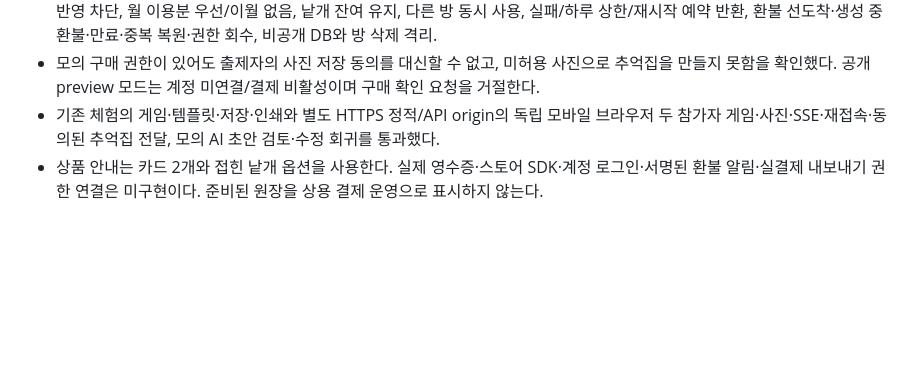
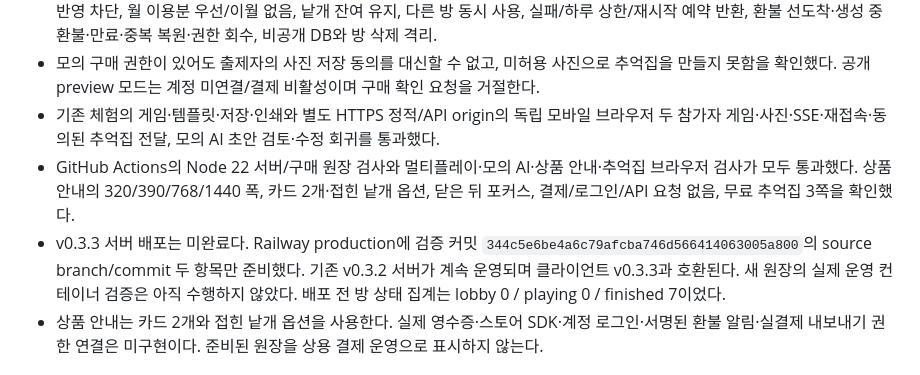
Before and after one commit to bumblev95/bumblev95.github.io, a Markdown page: geuttae-uri/server/TEST-REPORT.md, the part around the change. GitHub-like rendering; blank space fills up the shorter version.

Commit message:
Record v0.3.3 checks and pending server rollout

```diff
--- a/geuttae-uri/server/TEST-REPORT.md
+++ b/geuttae-uri/server/TEST-REPORT.md
@@ -6,6 +6,8 @@
 - 새 검사: 미확인 JSON/복사된 확인 표시/임의 수량 차단, 같은 거래 복원 중복 지급 방지, 계정/구독 구매자 유지, 동일 기간 중복 반영 차단, 월 이용분 우선/이월 없음, 낱개 잔여 유지, 다른 방 동시 사용, 실패/하루 상한/재시작 예약 반환, 환불 선도착·생성 중 환불·만료·중복 복원·권한 회수, 비공개 DB와 방 삭제 격리.
 - 모의 구매 권한이 있어도 출제자의 사진 저장 동의를 대신할 수 없고, 미허용 사진으로 추억집을 만들지 못함을 확인했다. 공개 preview 모드는 계정 미연결/결제 비활성이며 구매 확인 요청을 거절한다.
 - 기존 체험의 게임·템플릿·저장·인쇄와 별도 HTTPS 정적/API origin의 독립 모바일 브라우저 두 참가자 게임·사진·SSE·재접속·동의된 추억집 전달, 모의 AI 초안 검토·수정 회귀를 통과했다.
+- GitHub Actions의 Node 22 서버/구매 원장 검사와 멀티플레이·모의 AI·상품 안내·추억집 브라우저 검사가 모두 통과했다. 상품 안내의 320/390/768/1440 폭, 카드 2개·접힌 낱개 옵션, 닫은 뒤 포커스, 결제/로그인/API 요청 없음, 무료 추억집 3쪽을 확인했다.
+- v0.3.3 서버 배포는 미완료다. Railway production에 검증 커밋 `344c5e6be4a6c79afcba746d566414063005a800`의 source branch/commit 두 항목만 준비했다. 기존 v0.3.2 서버가 계속 운영되며 클라이언트 v0.3.3과 호환된다. 새 원장의 실제 운영 컨테이너 검증은 아직 수행하지 않았다. 배포 전 방 상태 집계는 lobby 0 / playing 0 / finished 7이었다.
 - 상품 안내는 카드 2개와 접힌 낱개 옵션을 사용한다. 실제 영수증·스토어 SDK·계정 로그인·서명된 환불 알림·실결제 내보내기 권한 연결은 미구현이다. 준비된 원장을 상용 결제 운영으로 표시하지 않는다.
 
 ## v0.3.2 출제 도움 연결 준비 — 2026-10-13 UTC
```
Also changed, not shown: geuttae-uri/README.md (+1 -1 lines).
